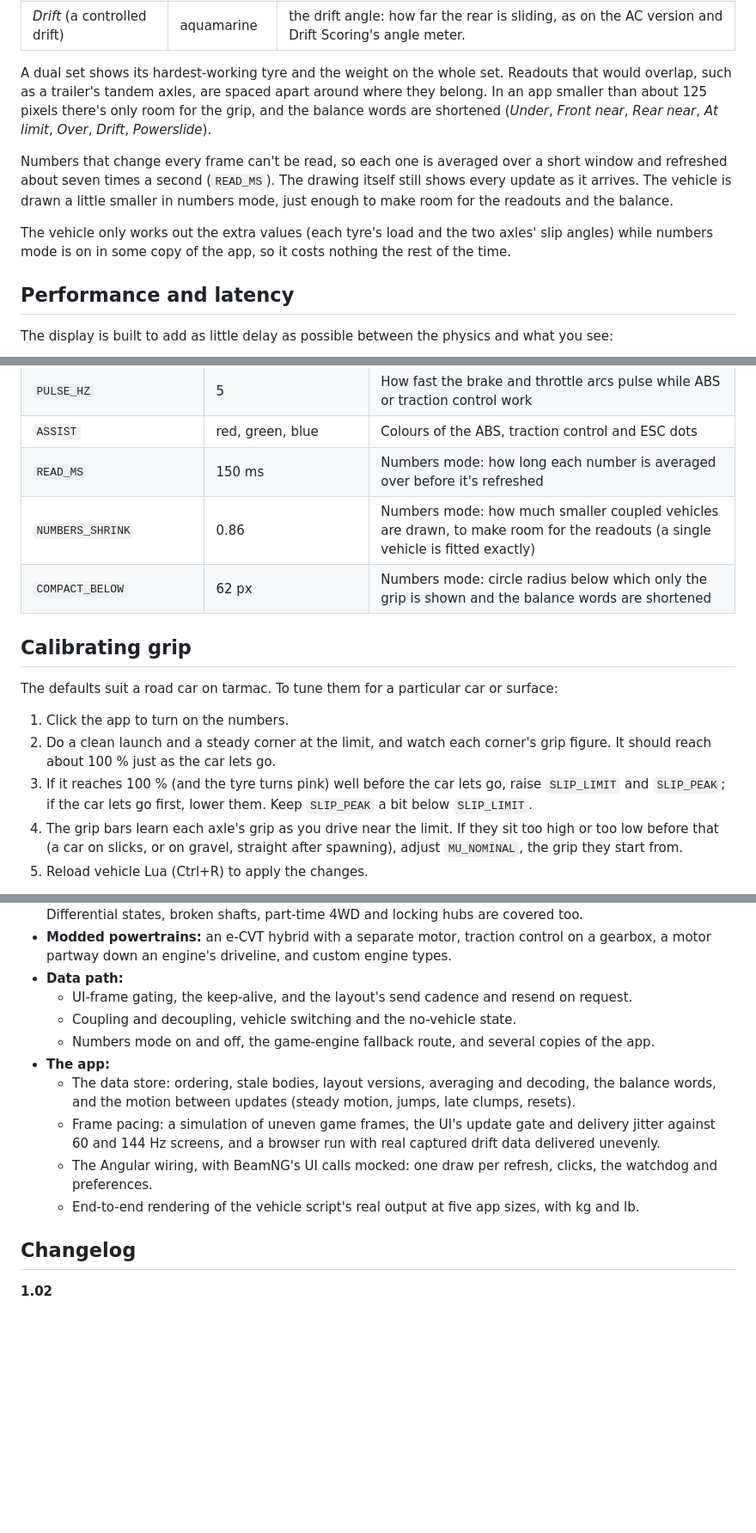
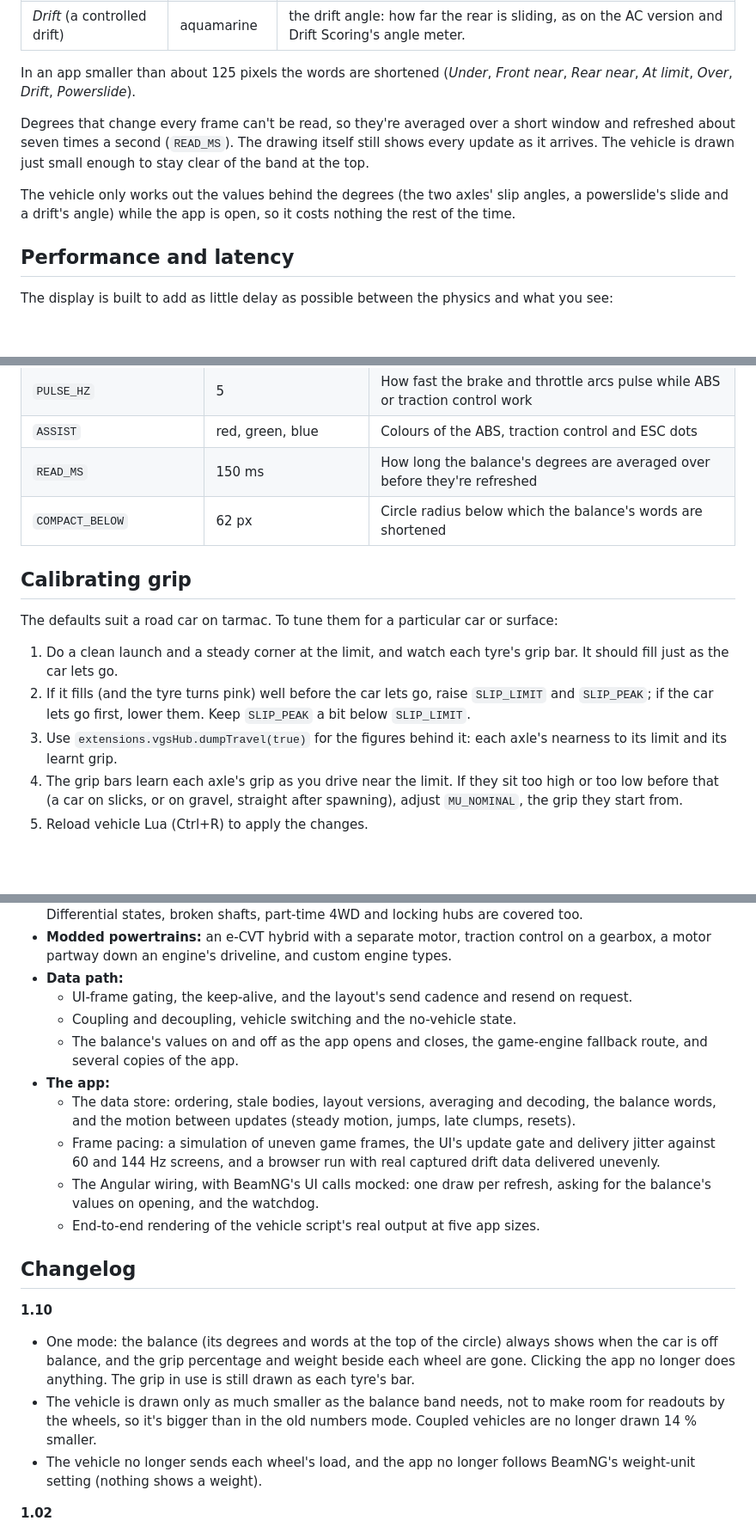
Before and after one commit to cdahmedeh/VGSForBeamNG, a Markdown page: README.md, 3 parts joined by grey strips. Shown at 86% size. GitHub-like rendering; blank space fills up the shorter version.

```diff
--- a/README.md
+++ b/README.md
@@ -453,11 +442,11 @@ While the car is balanced nothing shows there. Otherwise the words follow the ma
 | *Powerslide* | aquamarine | how far the rear is sliding |
 | *Drift* (a controlled drift) | aquamarine | the drift angle: how far the rear is sliding, as on the AC version and Drift Scoring's angle meter. |
 
-A dual set shows its hardest-working tyre and the weight on the whole set. Readouts that would overlap, such as a trailer's tandem axles, are spaced apart around where they belong. In an app smaller than about 125 pixels there's only room for the grip, and the balance words are shortened (*Under*, *Front near*, *Rear near*, *At limit*, *Over*, *Drift*, *Powerslide*).
+In an app smaller than about 125 pixels the words are shortened (*Under*, *Front near*, *Rear near*, *At limit*, *Over*, *Drift*, *Powerslide*).
 
-Numbers that change every frame can't be read, so each one is averaged over a short window and refreshed about seven times a second (`READ_MS`). The drawing itself still shows every update as it arrives. The vehicle is drawn a little smaller in numbers mode, just enough to make room for the readouts and the balance.
+Degrees that change every frame can't be read, so they're averaged over a short window and refreshed about seven times a second (`READ_MS`). The drawing itself still shows every update as it arrives. The vehicle is drawn just small enough to stay clear of the band at the top.
 
-The vehicle only works out the extra values (each tyre's load and the two axles' slip angles) while numbers mode is on in some copy of the app, so it costs nothing the rest of the time.
+The vehicle only works out the values behind the degrees (the two axles' slip angles, a powerslide's slide and a drift's angle) while the app is open, so it costs nothing the rest of the time.
 
 ## Performance and latency
 
@@ -651,17 +640,16 @@ All of these are plain constants at the top of their file. After changing the ve
 | `INPUT` | blue, red, green, white, wine red | Colours of the rim arcs: steering, brake, throttle, clutch, handbrake, and the colours the brake (brighter) and throttle (darker) pulse towards |
 | `PULSE_HZ` | 5 | How fast the brake and throttle arcs pulse while ABS or traction control work |
 | `ASSIST` | red, green, blue | Colours of the ABS, traction control and ESC dots |
-| `READ_MS` | 150 ms | Numbers mode: how long each number is averaged over before it's refreshed |
-| `NUMBERS_SHRINK` | 0.86 | Numbers mode: how much smaller coupled vehicles are drawn, to make room for the readouts (a single vehicle is fitted exactly) |
-| `COMPACT_BELOW` | 62 px | Numbers mode: circle radius below which only the grip is shown and the balance words are shortened |
+| `READ_MS` | 150 ms | How long the balance's degrees are averaged over before they're refreshed |
+| `COMPACT_BELOW` | 62 px | Circle radius below which the balance's words are shortened |
 
 ## Calibrating grip
 
 The defaults suit a road car on tarmac. To tune them for a particular car or surface:
 
-1. Click the app to turn on the numbers.
-2. Do a clean launch and a steady corner at the limit, and watch each corner's grip figure. It should reach about 100 % just as the car lets go.
-3. If it reaches 100 % (and the tyre turns pink) well before the car lets go, raise `SLIP_LIMIT` and `SLIP_PEAK`; if the car lets go first, lower them. Keep `SLIP_PEAK` a bit below `SLIP_LIMIT`.
+1. Do a clean launch and a steady corner at the limit, and watch each tyre's grip bar. It should fill just as the car lets go.
+2. If it fills (and the tyre turns pink) well before the car lets go, raise `SLIP_LIMIT` and `SLIP_PEAK`; if the car lets go first, lower them. Keep `SLIP_PEAK` a bit below `SLIP_LIMIT`.
+3. Use `extensions.vgsHub.dumpTravel(true)` for the figures behind it: each axle's nearness to its limit and its learnt grip.
 4. The grip bars learn each axle's grip as you drive near the limit. If they sit too high or too low before that (a car on slicks, or on gravel, straight after spawning), adjust `MU_NOMINAL`, the grip they start from.
 5. Reload vehicle Lua (Ctrl+R) to apply the changes.
 
@@ -795,14 +780,20 @@ What still trips it, in the simulation: very tall, heavy vehicles on grippy tyre
 - **Data path:**
   - UI-frame gating, the keep-alive, and the layout's send cadence and resend on request.
   - Coupling and decoupling, vehicle switching and the no-vehicle state.
-  - Numbers mode on and off, the game-engine fallback route, and several copies of the app.
+  - The balance's values on and off as the app opens and closes, the game-engine fallback route, and several copies of the app.
 - **The app:**
   - The data store: ordering, stale bodies, layout versions, averaging and decoding, the balance words, and the motion between updates (steady motion, jumps, late clumps, resets).
   - Frame pacing: a simulation of uneven game frames, the UI's update gate and delivery jitter against 60 and 144 Hz screens, and a browser run with real captured drift data delivered unevenly.
-  - The Angular wiring, with BeamNG's UI calls mocked: one draw per refresh, clicks, the watchdog and preferences.
-  - End-to-end rendering of the vehicle script's real output at five app sizes, with kg and lb.
+  - The Angular wiring, with BeamNG's UI calls mocked: one draw per refresh, asking for the balance's values on opening, and the watchdog.
+  - End-to-end rendering of the vehicle script's real output at five app sizes.
 
 ## Changelog
+
+**1.10**
+
+- One mode: the balance (its degrees and words at the top of the circle) always shows when the car is off balance, and the grip percentage and weight beside each wheel are gone. Clicking the app no longer does anything. The grip in use is still drawn as each tyre's bar.
+- The vehicle is drawn only as much smaller as the balance band needs, not to make room for readouts by the wheels, so it's bigger than in the old numbers mode. Coupled vehicles are no longer drawn 14 % smaller.
+- The vehicle no longer sends each wheel's load, and the app no longer follows BeamNG's weight-unit setting (nothing shows a weight).
 
 **1.02**
 
```
Also changed, not shown: other parts of README.md (+14 -28 lines), docs/assists.png, docs/balance.png (added), docs/inputs-gforce.png, docs/overview.png, docs/travel.png, 4 other files.
